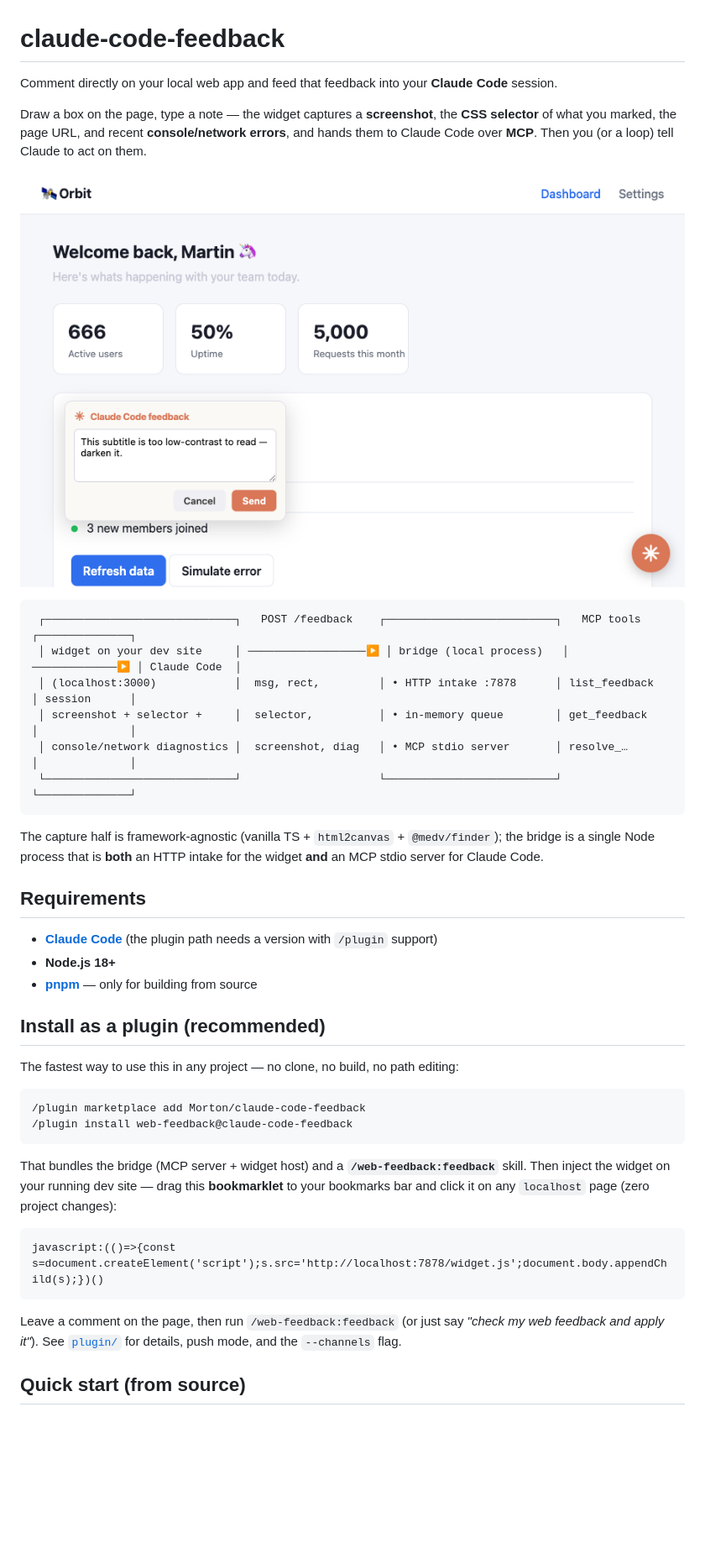
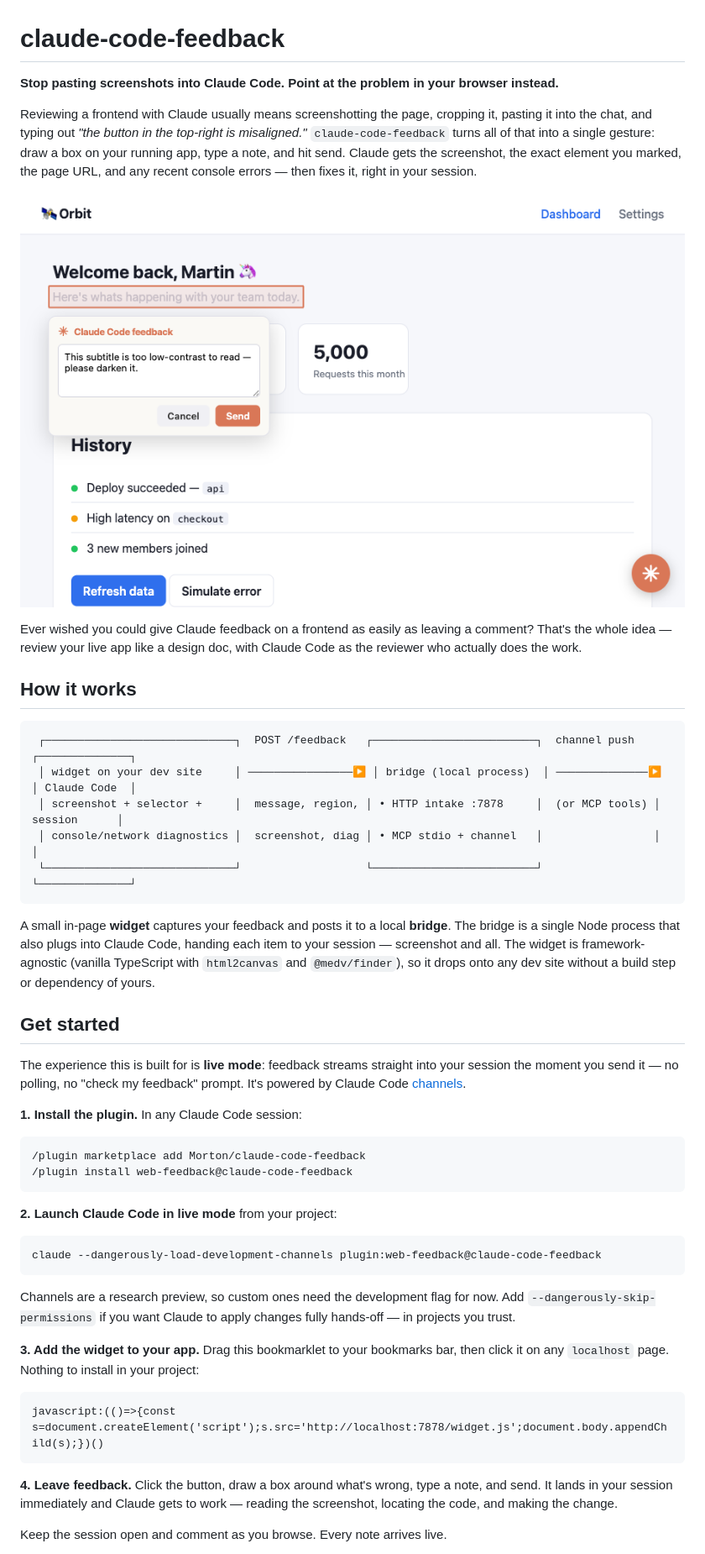
Before and after one commit to Morton/claude-code-feedback, a Markdown page: README.md, the part around one of its changes. Shown at 84% size. Drawn GitHub-style; pictures changed too: assets/hero.png; blank space fills up the shorter version.

````diff
--- a/README.md
+++ b/README.md
@@ -1,48 +1,51 @@
 # claude-code-feedback
 
-Comment directly on your local web app and feed that feedback into your **Claude Code** session.
+**Stop pasting screenshots into Claude Code. Point at the problem in your browser instead.**
 
-Draw a box on the page, type a note — the widget captures a **screenshot**, the **CSS selector** of what you marked, the page URL, and recent **console/network errors**, and hands them to Claude Code over **MCP**. Then you (or a loop) tell Claude to act on them.
+Reviewing a frontend with Claude usually means screenshotting the page, cropping it, pasting it into the chat, and typing out *"the button in the top-right is misaligned."* `claude-code-feedback` turns all of that into a single gesture: draw a box on your running app, type a note, and hit send. Claude gets the screenshot, the exact element you marked, the page URL, and any recent console errors — then fixes it, right in your session.
 
 ![The feedback widget open on a local web app: draw a box, type a note, send it to Claude Code.](assets/hero.png)
 
+Ever wished you could give Claude feedback on a frontend as easily as leaving a comment? That's the whole idea — review your live app like a design doc, with Claude Code as the reviewer who actually does the work.
+
+## How it works
+
 ```
- ┌─────────────────────────────┐   POST /feedback    ┌──────────────────────────┐   MCP tools    ┌──────────────┐
- │ widget on your dev site     │ ──────────────────▶ │ bridge (local process)   │ ─────────────▶ │ Claude Code  │
- │ (localhost:3000)            │  msg, rect,         │ • HTTP intake :7878      │ list_feedback  │ session      │
- │ screenshot + selector +     │  selector,          │ • in-memory queue        │ get_feedback   │              │
- │ console/network diagnostics │  screenshot, diag   │ • MCP stdio server       │ resolve_…      │              │
- └─────────────────────────────┘                     └──────────────────────────┘                └──────────────┘
+ ┌─────────────────────────────┐  POST /feedback   ┌─────────────────────────┐  channel push   ┌──────────────┐
+ │ widget on your dev site     │ ────────────────▶ │ bridge (local process)  │ ──────────────▶ │ Claude Code  │
+ │ screenshot + selector +     │  message, region, │ • HTTP intake :7878     │  (or MCP tools) │ session      │
+ │ console/network diagnostics │  screenshot, diag │ • MCP stdio + channel   │                 │              │
+ └─────────────────────────────┘                   └─────────────────────────┘                 └──────────────┘
 ```
 
-The capture half is framework-agnostic (vanilla TS + `html2canvas` + `@medv/finder`); the bridge is a single Node process that is **both** an HTTP intake for the widget **and** an MCP stdio server for Claude Code.
+A small in-page **widget** captures your feedback and posts it to a local **bridge**. The bridge is a single Node process that also plugs into Claude Code, handing each item to your session — screenshot and all. The widget is framework-agnostic (vanilla TypeScript with `html2canvas` and `@medv/finder`), so it drops onto any dev site without a build step or dependency of yours.
 
-## Requirements
+## Get started
 
-- **[Claude Code](https://docs.claude.com/en/docs/claude-code/overview)** (the plugin path needs a version with `/plugin` support)
-- **Node.js 18+**
-- **[pnpm](https://pnpm.io/)** — only for building from source
+The experience this is built for is **live mode**: feedback streams straight into your session the moment you send it — no polling, no "check my feedback" prompt. It's powered by Claude Code [channels](https://code.claude.com/docs/en/channels).
 
-## Install as a plugin (recommended)
-
-The fastest way to use this in any project — no clone, no build, no path editing:
+**1. Install the plugin.** In any Claude Code session:
 
 ```
 /plugin marketplace add Morton/claude-code-feedback
 /plugin install web-feedback@claude-code-feedback
 ```
 
-That bundles the bridge (MCP server + widget host) and a **`/web-feedback:feedback`**
-skill. Then inject the widget on your running dev site — drag this **bookmarklet** to
-your bookmarks bar and click it on any `localhost` page (zero project changes):
+**2. Launch Claude Code in live mode** from your project:
+
+```bash
+claude --dangerously-load-development-channels plugin:web-feedback@claude-code-feedback
+```
+
+Channels are a research preview, so custom ones need the development flag for now. Add `--dangerously-skip-permissions` if you want Claude to apply changes fully hands-off — in projects you trust.
+
+**3. Add the widget to your app.** Drag this bookmarklet to your bookmarks bar, then click it on any `localhost` page. Nothing to install in your project:
 
 ```
 javascript:(()=>{const s=document.createElement('script');s.src='http://localhost:7878/widget.js';document.body.appendChild(s);})()
 ```
 
-Leave a comment on the page, then run `/web-feedback:feedback` (or just say *"check my
-web feedback and apply it"*). See [`plugin/`](plugin/) for details, push mode, and the
-`--channels` flag.
+**4. Leave feedback.** Click the button, draw a box around what's wrong, type a note, and send. It lands in your session immediately and Claude gets to work — reading the screenshot, locating the code, and making the change.
 
-## Quick start (from source)
+Keep the session open and comment as you browse. Every note arrives live.
 
````
Also changed, not shown: other parts of README.md (+63 -100 lines).
